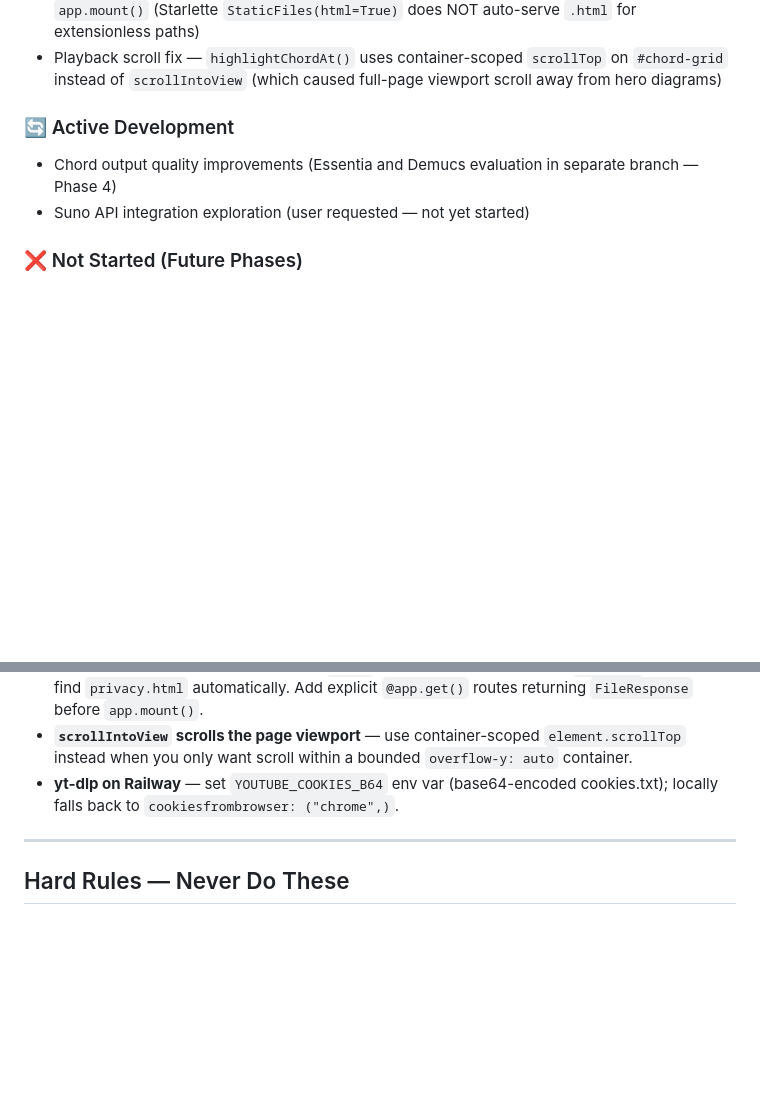
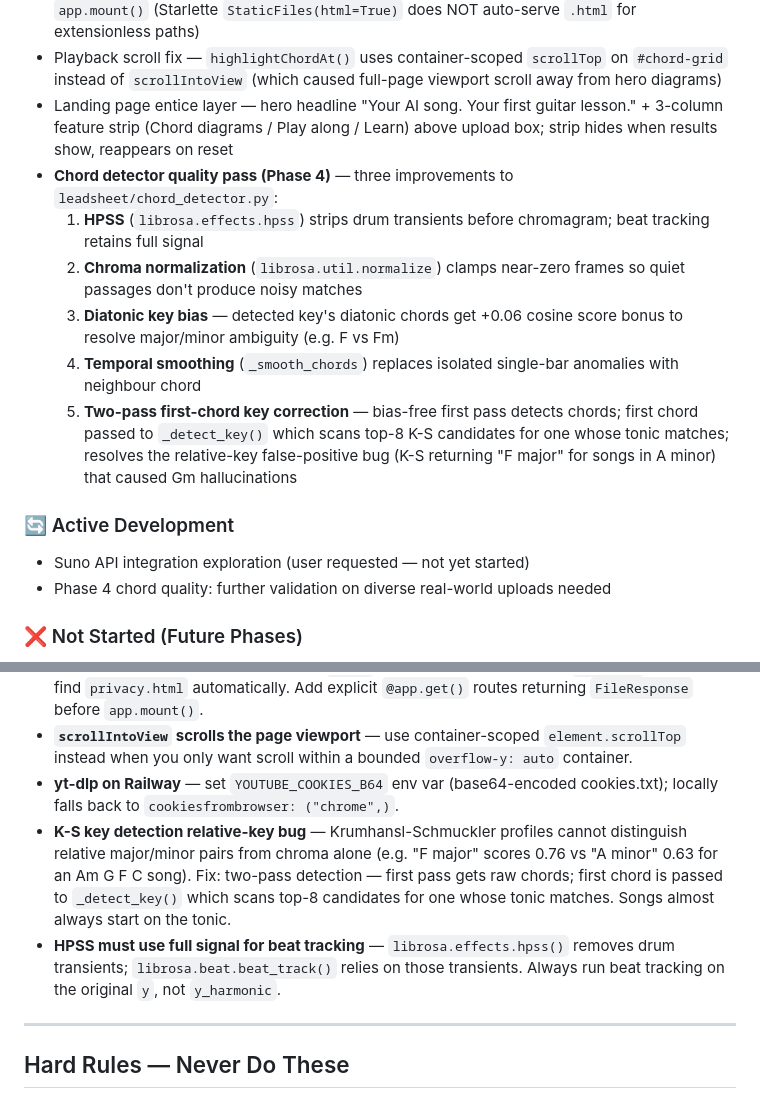
Before and after one commit to michaelecryan/ai-leadsheet, a Markdown page: CLAUDE.md, 2 parts joined by grey strips. Drawn GitHub-style; blank space fills up the shorter version.

Commit message:
docs: update CLAUDE.md — Phase 4 chord quality improvements + deployment notes

```diff
--- a/CLAUDE.md
+++ b/CLAUDE.md
@@ -75,10 +75,17 @@ The user is a non-musician. They do not know what a chord progression is. They d
 - Terms of use (`frontend/terms.html`) — covers no-warranty on transcription accuracy, user content responsibility, rate limits, limitation of liability
 - Explicit `/privacy` and `/terms` FastAPI routes — `FileResponse` routes added before `app.mount()` (Starlette `StaticFiles(html=True)` does NOT auto-serve `.html` for extensionless paths)
 - Playback scroll fix — `highlightChordAt()` uses container-scoped `scrollTop` on `#chord-grid` instead of `scrollIntoView` (which caused full-page viewport scroll away from hero diagrams)
+- Landing page entice layer — hero headline "Your AI song. Your first guitar lesson." + 3-column feature strip (Chord diagrams / Play along / Learn) above upload box; strip hides when results show, reappears on reset
+- **Chord detector quality pass (Phase 4)** — three improvements to `leadsheet/chord_detector.py`:
+  1. **HPSS** (`librosa.effects.hpss`) strips drum transients before chromagram; beat tracking retains full signal
+  2. **Chroma normalization** (`librosa.util.normalize`) clamps near-zero frames so quiet passages don't produce noisy matches
+  3. **Diatonic key bias** — detected key's diatonic chords get +0.06 cosine score bonus to resolve major/minor ambiguity (e.g. F vs Fm)
+  4. **Temporal smoothing** (`_smooth_chords`) replaces isolated single-bar anomalies with neighbour chord
+  5. **Two-pass first-chord key correction** — bias-free first pass detects chords; first chord passed to `_detect_key()` which scans top-8 K-S candidates for one whose tonic matches; resolves the relative-key false-positive bug (K-S returning "F major" for songs in A minor) that caused Gm hallucinations
 
 ### 🔄 Active Development
-- Chord output quality improvements (Essentia and Demucs evaluation in separate branch — Phase 4)
 - Suno API integration exploration (user requested — not yet started)
+- Phase 4 chord quality: further validation on diverse real-world uploads needed
 
 ### ❌ Not Started (Future Phases)
 - PDF export (Phase 7)
@@ -231,6 +238,8 @@ Built in `analysis.py`. Classifies note events into gesture types; rendered diff
 - **StaticFiles html=True does not serve `.html` for extensionless paths** — `/privacy` will NOT find `privacy.html` automatically. Add explicit `@app.get()` routes returning `FileResponse` before `app.mount()`.
 - **`scrollIntoView` scrolls the page viewport** — use container-scoped `element.scrollTop` instead when you only want scroll within a bounded `overflow-y: auto` container.
 - **yt-dlp on Railway** — set `YOUTUBE_COOKIES_B64` env var (base64-encoded cookies.txt); locally falls back to `cookiesfrombrowser: ("chrome",)`.
+- **K-S key detection relative-key bug** — Krumhansl-Schmuckler profiles cannot distinguish relative major/minor pairs from chroma alone (e.g. "F major" scores 0.76 vs "A minor" 0.63 for an Am G F C song). Fix: two-pass detection — first pass gets raw chords; first chord is passed to `_detect_key()` which scans top-8 candidates for one whose tonic matches. Songs almost always start on the tonic.
+- **HPSS must use full signal for beat tracking** — `librosa.effects.hpss()` removes drum transients; `librosa.beat.beat_track()` relies on those transients. Always run beat tracking on the original `y`, not `y_harmonic`.
 
 ---
 
```
